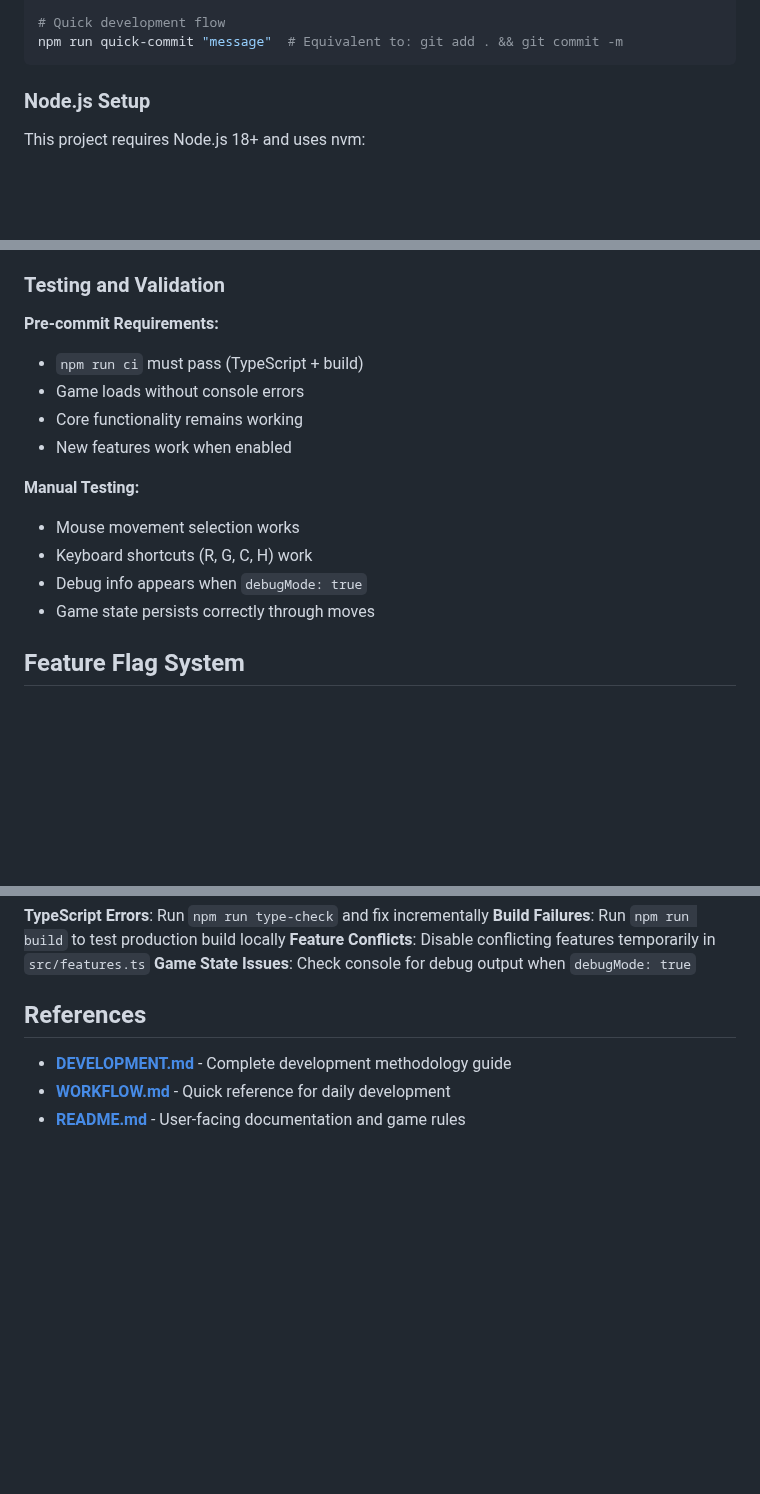
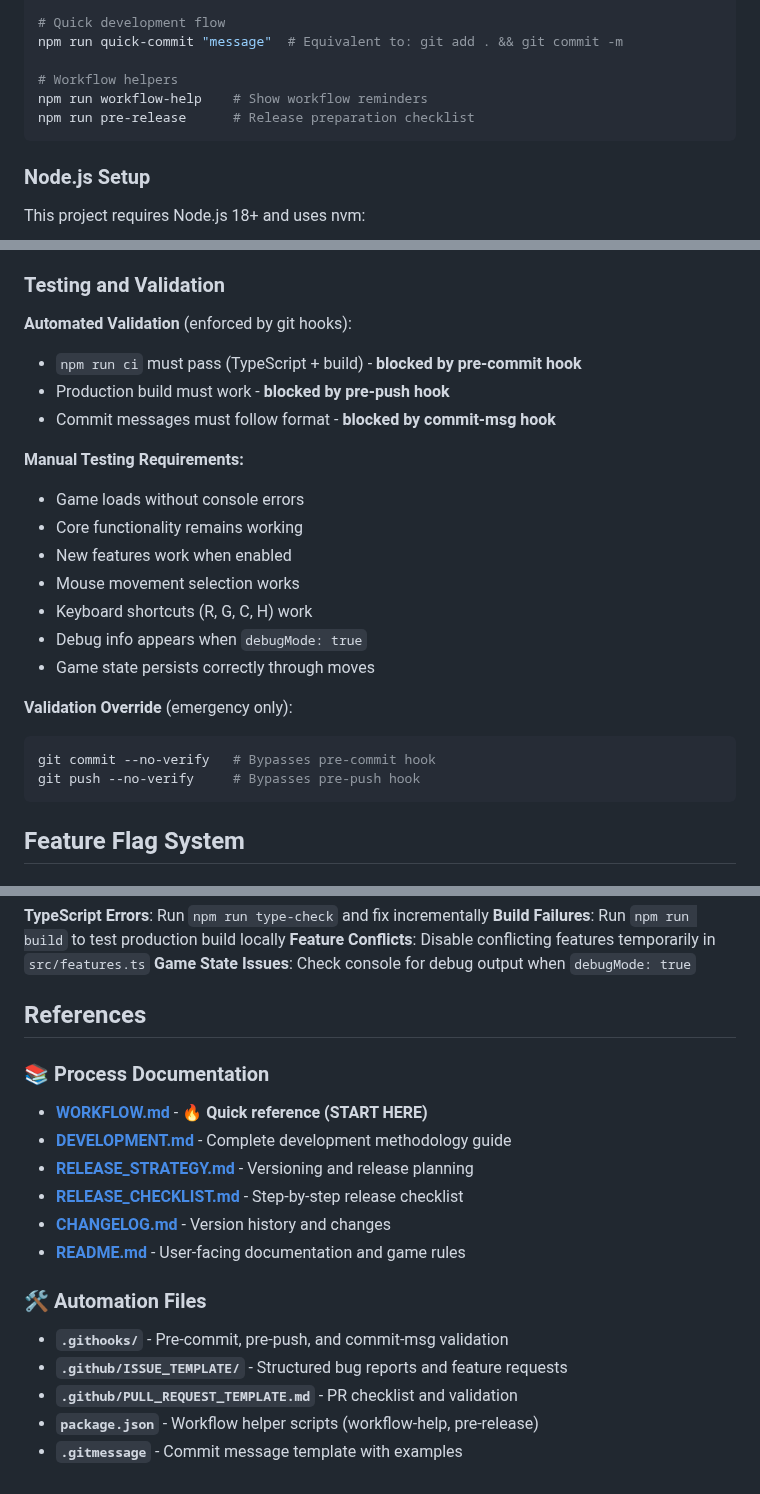
Before and after one commit to brentaenck/vRacer, a Markdown page: WARP.md, 3 parts joined by grey strips. Drawn GitHub-style; blank space fills up the shorter version.

````diff
--- a/WARP.md
+++ b/WARP.md
@@ -30,6 +34,10 @@ npm run preview        # Preview production build
 
 # Quick development flow
 npm run quick-commit "message"  # Equivalent to: git add . && git commit -m
+
+# Workflow helpers
+npm run workflow-help    # Show workflow reminders
+npm run pre-release      # Release preparation checklist
 ```
 
 ### Node.js Setup
@@ -223,17 +284,25 @@ git push origin main
 
 ### Testing and Validation
 
-**Pre-commit Requirements:**
-- `npm run ci` must pass (TypeScript + build)
+**Automated Validation** (enforced by git hooks):
+- `npm run ci` must pass (TypeScript + build) - **blocked by pre-commit hook**
+- Production build must work - **blocked by pre-push hook**
+- Commit messages must follow format - **blocked by commit-msg hook**
+
+**Manual Testing Requirements:**
 - Game loads without console errors
 - Core functionality remains working
 - New features work when enabled
-
-**Manual Testing:**
 - Mouse movement selection works
 - Keyboard shortcuts (R, G, C, H) work
 - Debug info appears when `debugMode: true`
 - Game state persists correctly through moves
+
+**Validation Override** (emergency only):
+```bash
+git commit --no-verify   # Bypasses pre-commit hook
+git push --no-verify     # Bypasses pre-push hook
+```
 
 ## Feature Flag System
 
@@ -312,6 +381,17 @@ Enable `debugMode: true` in `src/features.ts` to get:
 
 ## References
 
+### 📚 Process Documentation
+- **[WORKFLOW.md](./WORKFLOW.md)** - 🔥 **Quick reference (START HERE)**
 - **[DEVELOPMENT.md](./DEVELOPMENT.md)** - Complete development methodology guide
-- **[WORKFLOW.md](./WORKFLOW.md)** - Quick reference for daily development
+- **[RELEASE_STRATEGY.md](./RELEASE_STRATEGY.md)** - Versioning and release planning
+- **[RELEASE_CHECKLIST.md](./RELEASE_CHECKLIST.md)** - Step-by-step release checklist
+- **[CHANGELOG.md](./CHANGELOG.md)** - Version history and changes
 - **[README.md](./README.md)** - User-facing documentation and game rules
+
+### 🛠️ Automation Files
+- **`.githooks/`** - Pre-commit, pre-push, and commit-msg validation
+- **`.github/ISSUE_TEMPLATE/`** - Structured bug reports and feature requests
+- **`.github/PULL_REQUEST_TEMPLATE.md`** - PR checklist and validation
+- **`package.json`** - Workflow helper scripts (workflow-help, pre-release)
+- **`.gitmessage`** - Commit message template with examples
````
Also changed, not shown: other parts of WARP.md (+63 -6 lines).
